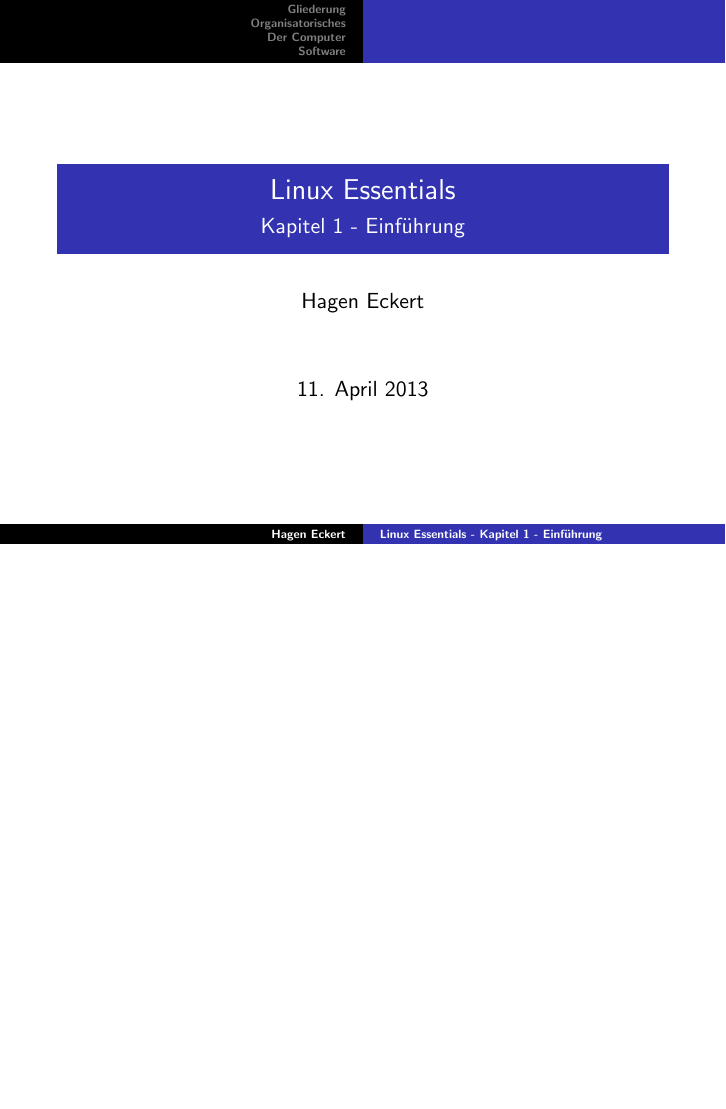
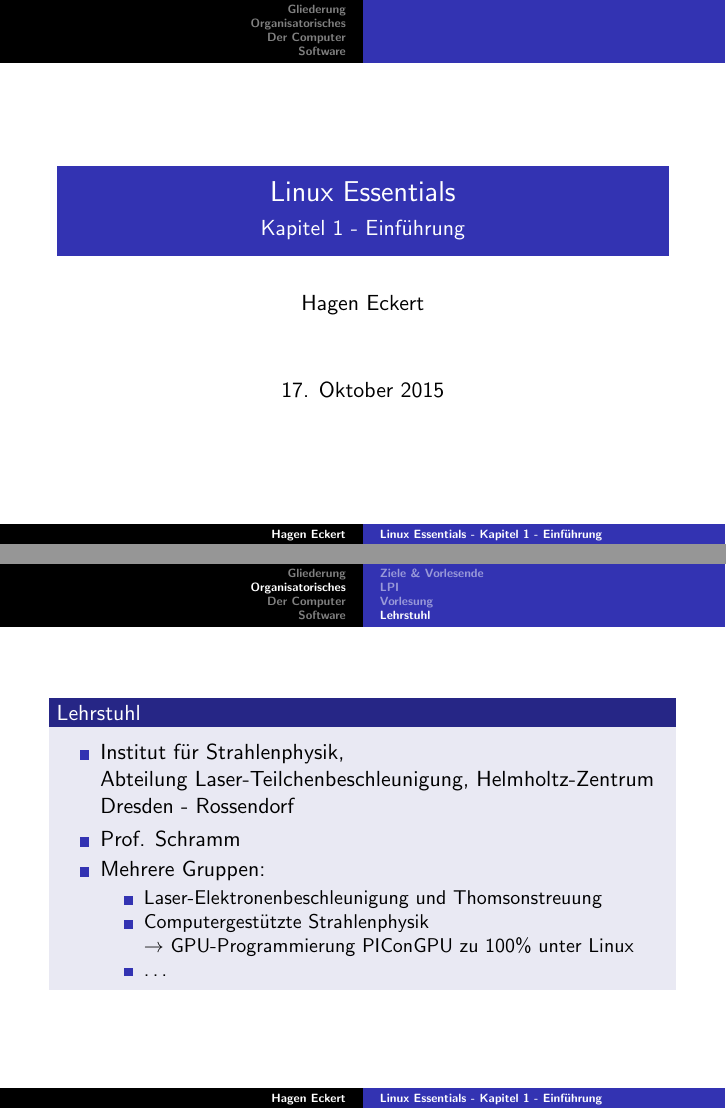
Before and after one commit to agdsn/lpi-course, LaTeX slides (linux_essentials_de/01 Einführung/liex-01.tex): page 2 of 24 before the commit and pages 2 and 8 of 25 after it, the two joined at a grey line, the shorter picture padded with empty space. Compiled offline with pdfLaTeX.

Commit message:
Added Lehrstuhl Strahlenphysik to intro slide

```diff
--- a/linux_essentials_de/01 Einführung/liex-01.tex
+++ b/linux_essentials_de/01 Einführung/liex-01.tex
@@ -4,7 +4,7 @@
 \title[Linux Essentials  - Kapitel 1 - Einführung]{Linux Essentials}
 \subtitle{Kapitel 1 - Einführung}
 \author{Hagen Eckert}
-\date{11. April 2013}
+\date{17. Oktober 2015}
 
 
 \begin{document}
@@ -100,7 +100,22 @@
 
 \end{frame}
 
+\begin{frame}
+	\begin{block}{Lehrstuhl}
+	\begin{itemize}
+	\item Institut für Strahlenphysik, Abteilung~Laser-Teilchenbeschleunigung, Helmholtz-Zentrum Dresden - Rossendorf
+	\item Prof. Schramm
+	\item Mehrere Gruppen:
+	\begin{itemize}
+	 \item Laser-Elektronenbeschleunigung und Thomsonstreuung
+	 \item Computergestützte Strahlenphysik \\ $\rightarrow$ GPU-Programmierung PIConGPU zu 100\% unter Linux
+	 \item \dots
+	\end{itemize}
+% 	\item Hochleistungsrechner eingesetzt  $\rightarrow$  Hochleistungsrechner laufen unter Linux
+	\end{itemize}
+	\end{block}
 
+\end{frame}
 
 %%%%%%%%%%%%%%%%%
 \section{Der Computer}
```
Also changed, not shown: 1 other file.
